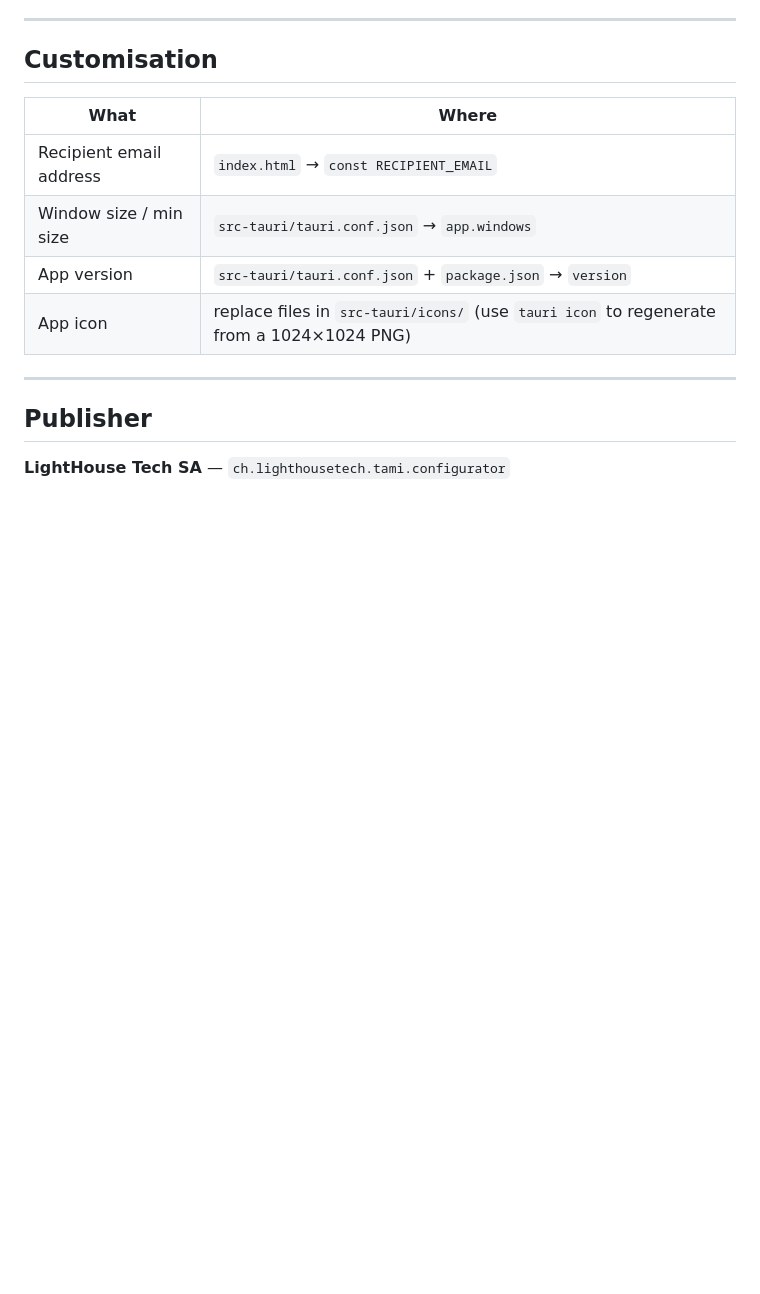
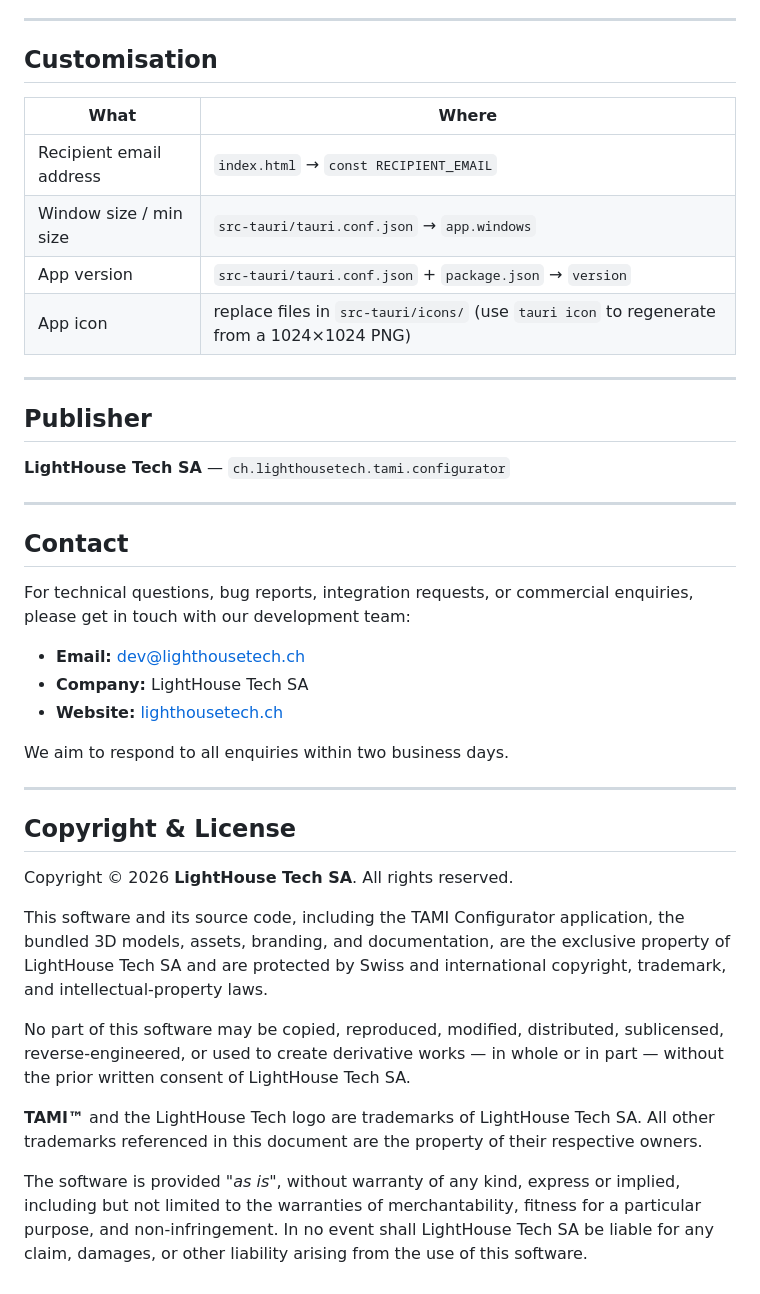
Before and after one commit to LHTAndrew3/TamiConfiguratorForm, a Markdown page: README.md, the part around the change. GitHub-like rendering; blank space fills up the shorter version.

Commit message:
feat: add contact information and copyright details to README

```diff
--- a/README.md
+++ b/README.md
@@ -142,3 +142,29 @@ For correct colour switching, name the mesh groups in your 3D tool accordingly (
 ## Publisher
 
 **LightHouse Tech SA** — `ch.lighthousetech.tami.configurator`
+
+---
+
+## Contact
+
+For technical questions, bug reports, integration requests, or commercial enquiries, please get in touch with our development team:
+
+- **Email:** [dev@lighthousetech.ch](mailto:dev@lighthousetech.ch)
+- **Company:** LightHouse Tech SA
+- **Website:** [lighthousetech.ch](https://lighthousetech.ch)
+
+We aim to respond to all enquiries within two business days.
+
+---
+
+## Copyright & License
+
+Copyright © 2026 **LightHouse Tech SA**. All rights reserved.
+
+This software and its source code, including the TAMI Configurator application, the bundled 3D models, assets, branding, and documentation, are the exclusive property of LightHouse Tech SA and are protected by Swiss and international copyright, trademark, and intellectual-property laws.
+
+No part of this software may be copied, reproduced, modified, distributed, sublicensed, reverse-engineered, or used to create derivative works — in whole or in part — without the prior written consent of LightHouse Tech SA.
+
+**TAMI™** and the LightHouse Tech logo are trademarks of LightHouse Tech SA. All other trademarks referenced in this document are the property of their respective owners.
+
+The software is provided *"as is"*, without warranty of any kind, express or implied, including but not limited to the warranties of merchantability, fitness for a particular purpose, and non-infringement. In no event shall LightHouse Tech SA be liable for any claim, damages, or other liability arising from the use of this software.
```
